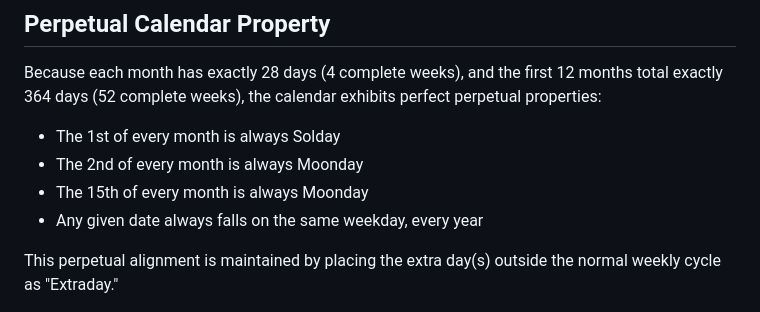
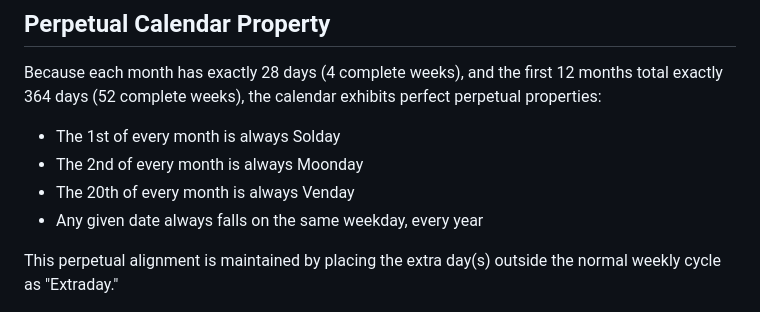
Before and after one commit to JoeStrout/lunisolar, a Markdown page: lunisolar-calendar-system.md, the part around one of its changes. GitHub-like rendering.

```diff
--- a/lunisolar-calendar-system.md
+++ b/lunisolar-calendar-system.md
@@ -128,7 +128,7 @@ Because each month has exactly 28 days (4 complete weeks), and the first 12 mont
 
 - The 1st of every month is always Solday
 - The 2nd of every month is always Moonday
-- The 15th of every month is always Moonday
+- The 20th of every month is always Venday
 - Any given date always falls on the same weekday, every year
 
 This perpetual alignment is maintained by placing the extra day(s) outside the normal weekly cycle as "Extraday."
```
Also changed, not shown: other parts of lunisolar-calendar-system.md (+4 -4 lines).
